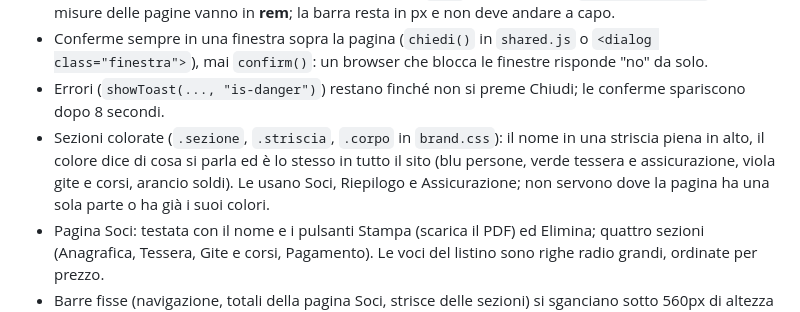
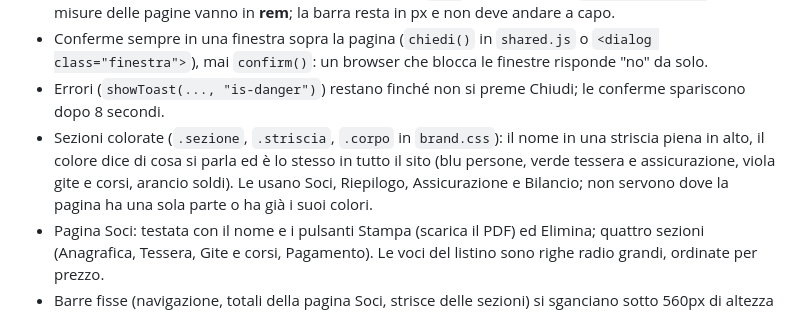
Before and after one commit to Darkglassd3v/sciclub-donbosco, a Markdown page: docs/SVILUPPO.md, the part around the change. Drawn GitHub-style.

```diff
--- a/docs/SVILUPPO.md
+++ b/docs/SVILUPPO.md
@@ -88,8 +88,8 @@ La versione online si vede in Gestione > Amministrazione (`web/versione.json`).
   spariscono dopo 8 secondi.
 - Sezioni colorate (`.sezione`, `.striscia`, `.corpo` in `brand.css`): il nome in una striscia
   piena in alto, il colore dice di cosa si parla ed è lo stesso in tutto il sito (blu persone,
-  verde tessera e assicurazione, viola gite e corsi, arancio soldi). Le usano Soci, Riepilogo e
-  Assicurazione; non servono dove la pagina ha una sola parte o ha già i suoi colori.
+  verde tessera e assicurazione, viola gite e corsi, arancio soldi). Le usano Soci, Riepilogo,
+  Assicurazione e Bilancio; non servono dove la pagina ha una sola parte o ha già i suoi colori.
 - Pagina Soci: testata con il nome e i pulsanti Stampa (scarica il PDF) ed Elimina; quattro
   sezioni (Anagrafica, Tessera, Gite e corsi, Pagamento). Le voci del listino sono righe radio
   grandi, ordinate per prezzo.
```
Also changed, not shown: TODO.md (+2 -2 lines).
